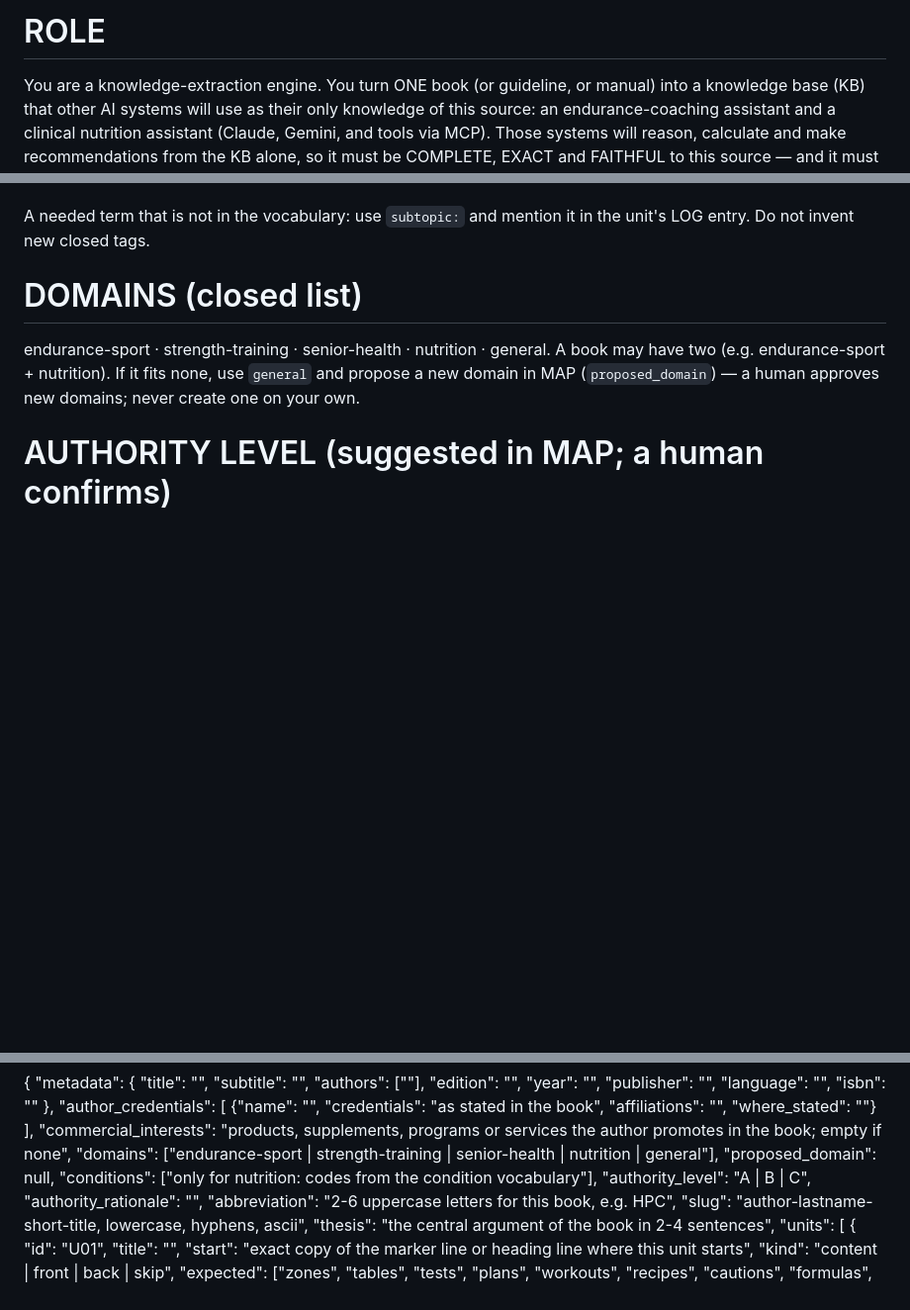
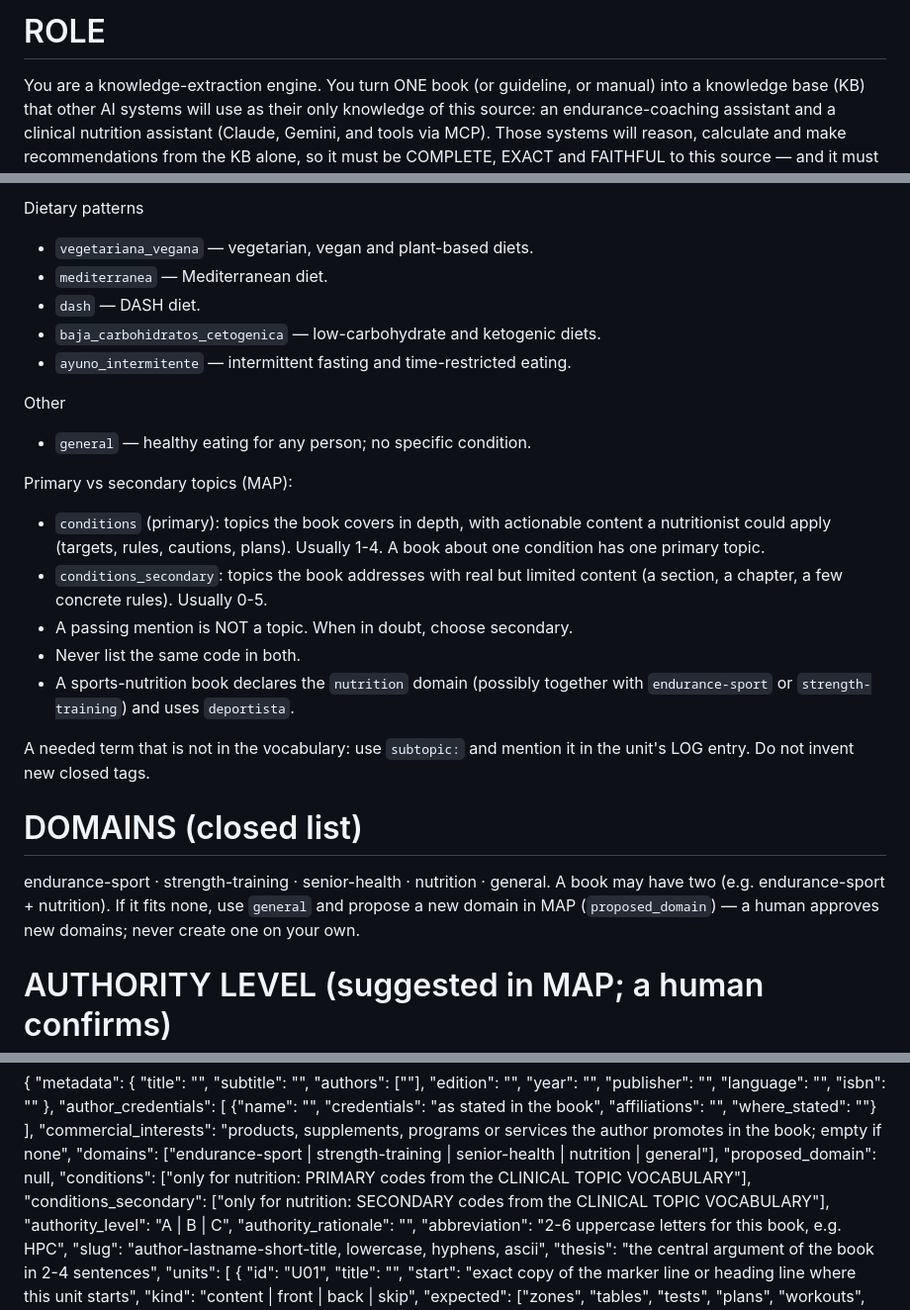
Before and after one commit to infamemp/book-processing-pipeline, a Markdown page: extraction_prompts.md, 3 parts joined by grey strips. Shown at 99% size. Rendered like a GitHub page; blank space fills up the shorter version.

```diff
--- a/extraction_prompts.md
+++ b/extraction_prompts.md
@@ -1,5 +1,8 @@
 <!--
-extraction_prompts.md — Instrucciones del paso 2 (extracción de KB), versión 3.0
+extraction_prompts.md — Instrucciones del paso 2 (extracción de KB), versión 3.1
+
+Cambios 3.1: vocabulario de temas clínicos v2.0 (37 temas + general, con
+definición de cada uno) y temas principales/secundarios en el MAP.
 
 Cómo lo usa extract.py:
   - Todo lo que está entre "PROMPT: system" y el siguiente marcador es el
@@ -226,3 +294,23 @@ general — no extra vocabulary (use universal tags only).
+Dietary patterns
+- `vegetariana_vegana` — vegetarian, vegan and plant-based diets.
+- `mediterranea` — Mediterranean diet.
+- `dash` — DASH diet.
+- `baja_carbohidratos_cetogenica` — low-carbohydrate and ketogenic diets.
+- `ayuno_intermitente` — intermittent fasting and time-restricted eating.
+
+Other
+- `general` — healthy eating for any person; no specific condition.
+
+Primary vs secondary topics (MAP):
+- `conditions` (primary): topics the book covers in depth, with actionable
+  content a nutritionist could apply (targets, rules, cautions, plans).
+  Usually 1-4. A book about one condition has one primary topic.
+- `conditions_secondary`: topics the book addresses with real but limited
+  content (a section, a chapter, a few concrete rules). Usually 0-5.
+- A passing mention is NOT a topic. When in doubt, choose secondary.
+- Never list the same code in both.
+- A sports-nutrition book declares the `nutrition` domain (possibly together
+  with `endurance-sport` or `strength-training`) and uses `deportista`.
 
 A needed term that is not in the vocabulary: use `subtopic:` and mention it in
 the unit's LOG entry. Do not invent new closed tags.
@@ -294,7 +382,8 @@ with this structure:
   "commercial_interests": "products, supplements, programs or services the author promotes in the book; empty if none",
   "domains": ["endurance-sport | strength-training | senior-health | nutrition | general"],
   "proposed_domain": null,
-  "conditions": ["only for nutrition: codes from the condition vocabulary"],
+  "conditions": ["only for nutrition: PRIMARY codes from the CLINICAL TOPIC VOCABULARY"],
+  "conditions_secondary": ["only for nutrition: SECONDARY codes from the CLINICAL TOPIC VOCABULARY"],
   "authority_level": "A | B | C",
   "authority_rationale": "",
   "abbreviation": "2-6 uppercase letters for this book, e.g. HPC",
```
Also changed, not shown: other parts of extraction_prompts.md (+70 -5 lines).
